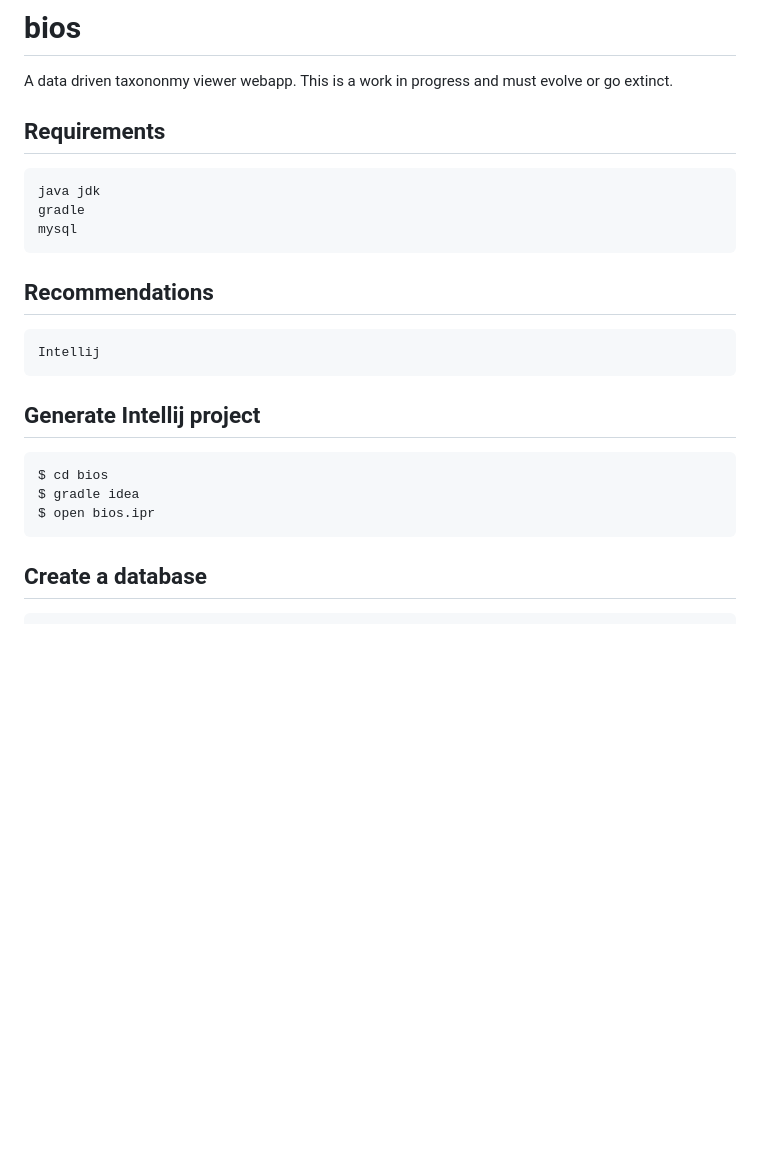
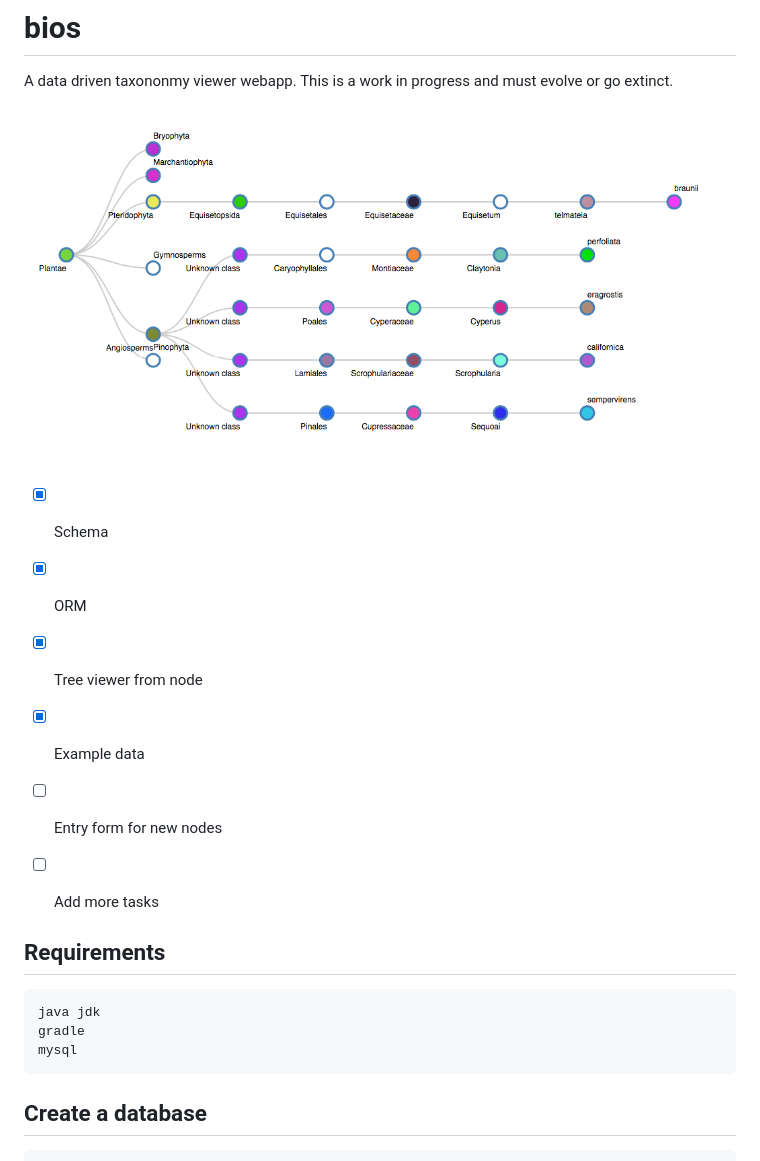
Before and after one commit to christophercampbell/bios, a Markdown page: README.md, the part around the change. GitHub-like rendering; pictures changed too: docs/screenshot-1.png (added); blank space fills up the shorter version.

Commit message:
screen shot example

```diff
--- a/README.md
+++ b/README.md
@@ -2,22 +2,22 @@ bios
 ====
 
 A data driven taxononmy viewer webapp. This is a work in progress and must evolve or go extinct.
+
+![Tree example screenshot](docs/screenshot-1.png)
+
+- [x] Schema
+- [x] ORM
+- [x] Tree viewer from node
+- [x] Example data
+- [ ] Entry form for new nodes
+- [ ] Add more tasks
+
 
 ## Requirements
 
 	java jdk
 	gradle
 	mysql
-
-## Recommendations
-
-    Intellij
-
-## Generate Intellij project
-
-    $ cd bios
-    $ gradle idea
-    $ open bios.ipr
 
 ## Create a database
 
```
Also changed, not shown: 1 other file.
